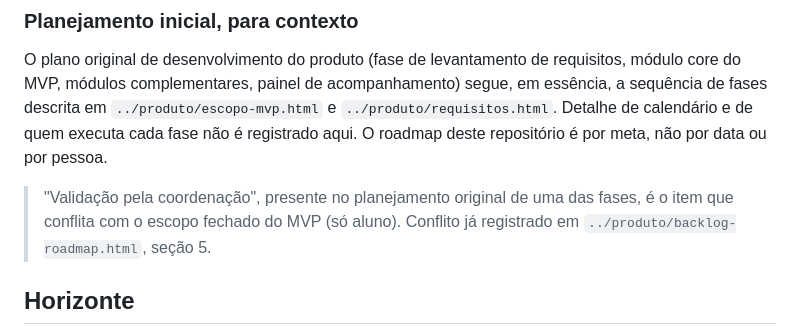
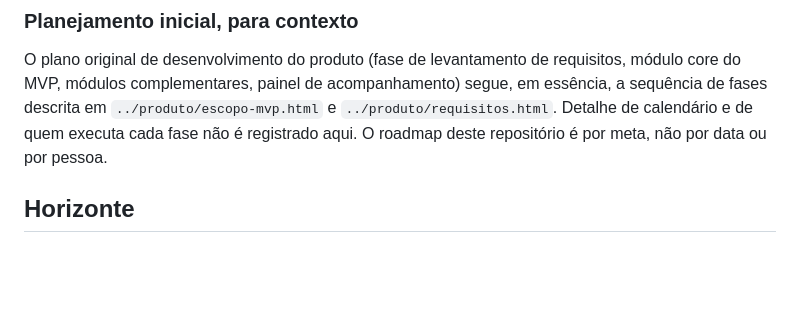
Before and after one commit to JardelBrasiliano/SAACI-produto, a Markdown page: documentacao/roadmap/README.md, the part around the change. Drawn GitHub-style; blank space fills up the shorter version.

Commit message:
docs: remoçao de referencia excluída

```diff
--- a/documentacao/roadmap/README.md
+++ b/documentacao/roadmap/README.md
@@ -19,10 +19,6 @@ core do MVP, módulos complementares, painel de acompanhamento) segue, em essên
 de fases descrita em `../produto/escopo-mvp.html` e `../produto/requisitos.html`. Detalhe de
 calendário e de quem executa cada fase não é registrado aqui. O roadmap deste repositório é
 por meta, não por data ou por pessoa.
-
-> "Validação pela coordenação", presente no planejamento original de uma das fases, é o item
-> que conflita com o escopo fechado do MVP (só aluno). Conflito já registrado em
-> `../produto/backlog-roadmap.html`, seção 5.
 
 ## Horizonte
 
```
